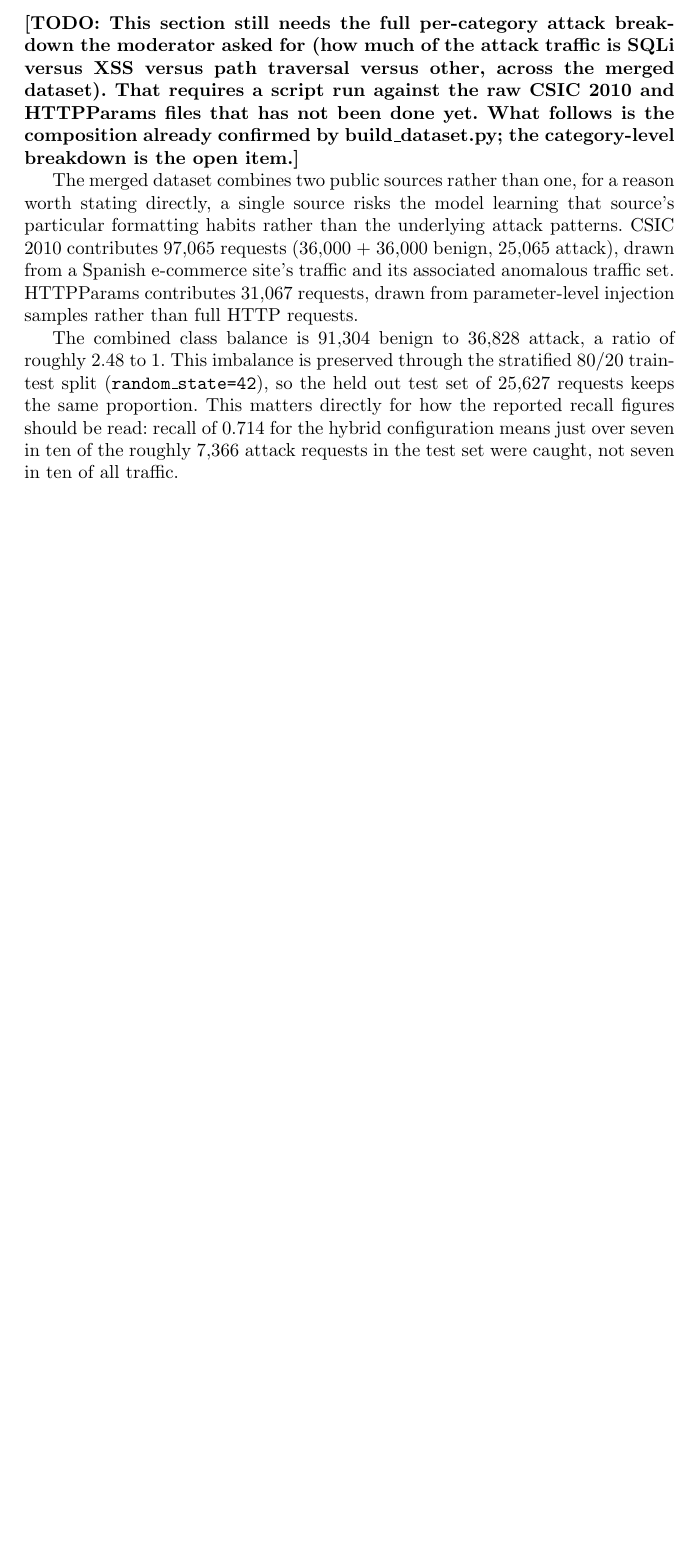
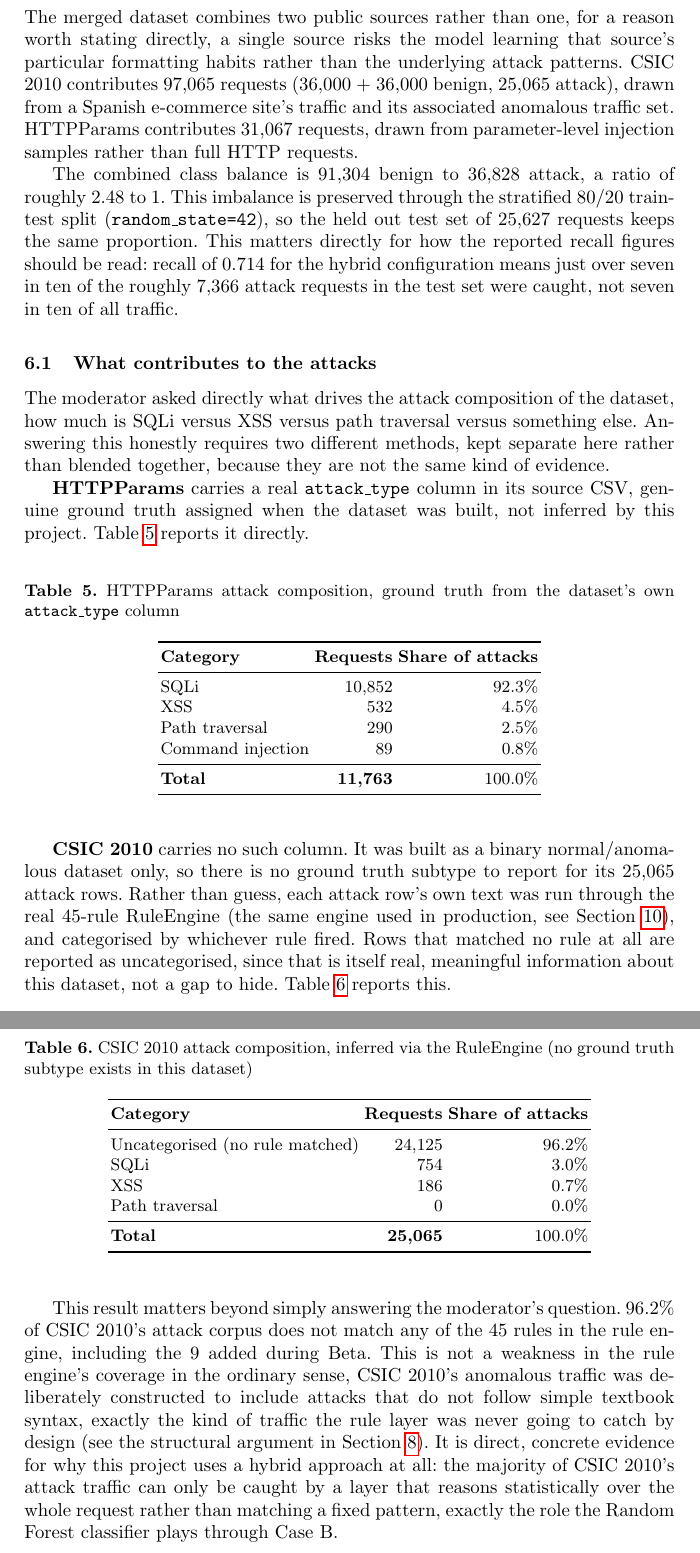
Before and after one commit to MbakzArr/hybrid-waf, a LaTeX thesis (ArehoneMbadaliga_D08_Paper.tex): part of page 8 of 16 before the commit and two parts of pages 8 and 9 of 17 after it, the two joined at a grey line, cut at the place of the change, the shorter picture padded with empty space. Compiled offline with pdfLaTeX.

Commit message:
Update D8 paper: real dataset attack-category breakdown (Section 6)

```diff
--- a/ArehoneMbadaliga_D08_Paper.tex
+++ b/ArehoneMbadaliga_D08_Paper.tex
@@ -324,14 +324,6 @@ do not alter any conclusion drawn in D07.
 \section{Dataset Characteristics and Attack Contribution}
 \label{sec:dataset}
 
-\TODO{This section still needs the full per-category attack breakdown
-the moderator asked for (how much of the attack traffic is SQLi versus
-XSS versus path traversal versus other, across the merged dataset). That
-requires a script run against the raw CSIC 2010 and HTTPParams files
-that has not been done yet. What follows is the composition already
-confirmed by build\_dataset.py; the category-level breakdown is the
-open item.}
-
 The merged dataset combines two public sources rather than one, for a
 reason worth stating directly, a single source risks the model learning
 that source's particular formatting habits rather than the underlying
@@ -349,6 +341,79 @@ matters directly for how the reported recall figures should be read:
 recall of 0.714 for the hybrid configuration means just over seven in
 ten of the roughly 7{,}366 attack requests in the test set were caught,
 not seven in ten of all traffic.
+
+\subsection{What contributes to the attacks}
+
+The moderator asked directly what drives the attack composition of the
+dataset, how much is SQLi versus XSS versus path traversal versus
+something else. Answering this honestly requires two different methods,
+kept separate here rather than blended together, because they are not
+the same kind of evidence.
+
+\textbf{HTTPParams} carries a real \texttt{attack\_type} column in its
+source CSV, genuine ground truth assigned when the dataset was built,
+not inferred by this project. Table~\ref{tab:httpparams} reports it
+directly.
+
+\begin{table}[h]
+\centering
+\caption{HTTPParams attack composition, ground truth from the dataset's own \texttt{attack\_type} column}
+\label{tab:httpparams}
+\begin{tabular}{lrr}
+\toprule
+\textbf{Category} & \textbf{Requests} & \textbf{Share of attacks} \\
+\midrule
+SQLi & 10{,}852 & 92.3\% \\
+XSS & 532 & 4.5\% \\
+Path traversal & 290 & 2.5\% \\
+Command injection & 89 & 0.8\% \\
+\midrule
+\textbf{Total} & \textbf{11{,}763} & 100.0\% \\
+\bottomrule
+\end{tabular}
+\end{table}
+
+\textbf{CSIC 2010} carries no such column. It was built as a binary
+normal/anomalous dataset only, so there is no ground truth subtype to
+report for its 25{,}065 attack rows. Rather than guess, each attack
+row's own text was run through the real 45-rule RuleEngine (the same
+engine used in production, see Section~\ref{sec:expansion}), and
+categorised by whichever rule fired. Rows that matched no rule at all
+are reported as uncategorised, since that is itself real, meaningful
+information about this dataset, not a gap to hide.
+Table~\ref{tab:csic} reports this.
+
+\begin{table}[h]
+\centering
+\caption{CSIC 2010 attack composition, inferred via the RuleEngine (no ground truth subtype exists in this dataset)}
+\label{tab:csic}
+\begin{tabular}{lrr}
+\toprule
+\textbf{Category} & \textbf{Requests} & \textbf{Share of attacks} \\
+\midrule
+Uncategorised (no rule matched) & 24{,}125 & 96.2\% \\
+SQLi & 754 & 3.0\% \\
+XSS & 186 & 0.7\% \\
+Path traversal & 0 & 0.0\% \\
+\midrule
+\textbf{Total} & \textbf{25{,}065} & 100.0\% \\
+\bottomrule
+\end{tabular}
+\end{table}
+
+This result matters beyond simply answering the moderator's question.
+96.2\% of CSIC 2010's attack corpus does not match any of the 45 rules
+in the rule engine, including the 9 added during Beta. This is not a
+weakness in the rule engine's coverage in the ordinary sense, CSIC
+2010's anomalous traffic was deliberately constructed to include attacks
+that do not follow simple textbook syntax, exactly the kind of traffic
+the rule layer was never going to catch by design (see the structural
+argument in Section~\ref{sec:defense}). It is direct, concrete evidence
+for why this project uses a hybrid approach at all: the majority of
+CSIC 2010's attack traffic can only be caught by a layer that reasons
+statistically over the whole request rather than matching a fixed
+pattern, exactly the role the Random Forest classifier plays through
+Case B.
 
 \clearpage
 \section{How Each Finding Was Produced}
```
